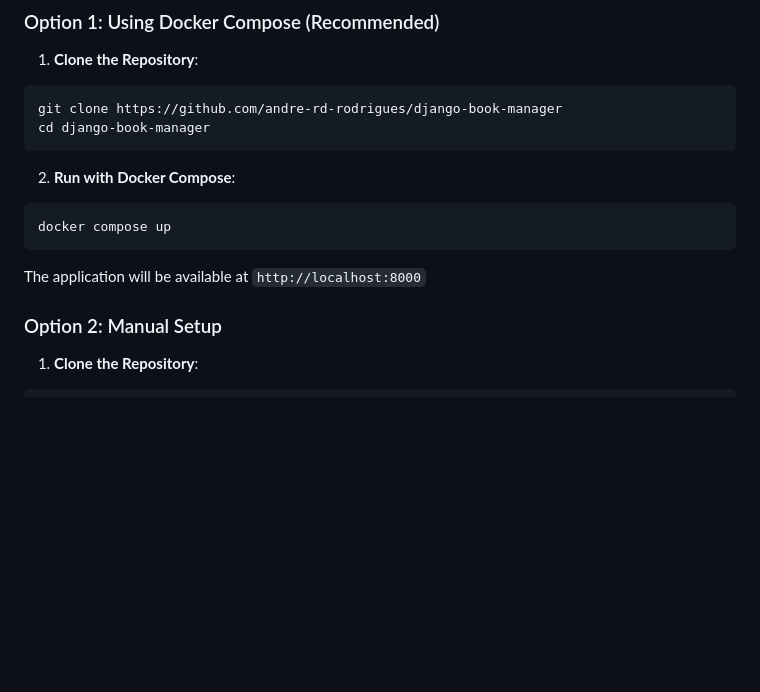
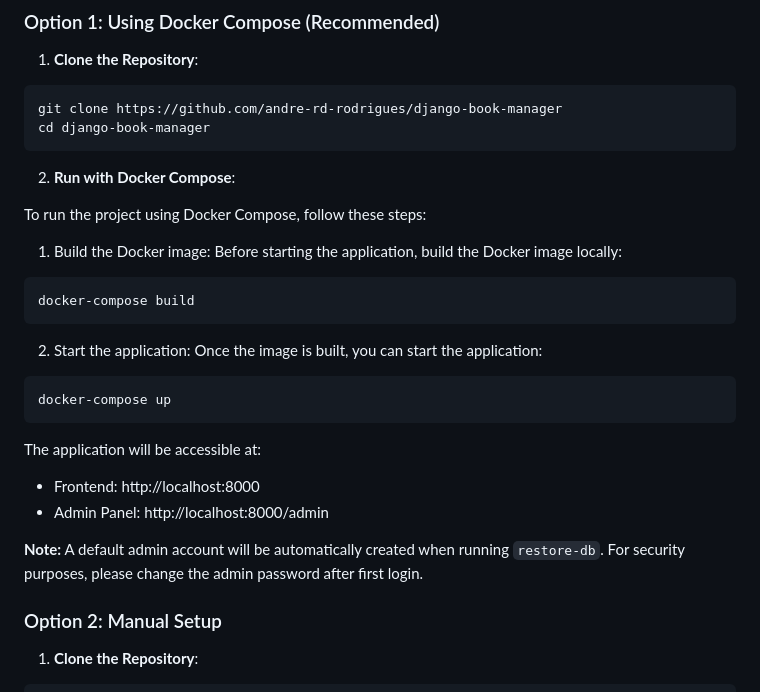
Before and after one commit to andre-rd-rodrigues/django-book-manager, a Markdown page: README.md, the part around the change. GitHub-like rendering; blank space fills up the shorter version.

Commit message:
docs: improve readme

````diff
--- a/README.md
+++ b/README.md
@@ -102,11 +102,26 @@ cd django-book-manager
 
 2. **Run with Docker Compose**:
 
+To run the project using Docker Compose, follow these steps:
+
+1. Build the Docker image: Before starting the application, build the Docker image locally:
+
 ```bash
-docker compose up
+docker-compose build
 ```
 
-The application will be available at `http://localhost:8000`
+2. Start the application: Once the image is built, you can start the application:
+
+```bash
+docker-compose up
+```
+
+The application will be accessible at:
+
+- Frontend: http://localhost:8000
+- Admin Panel: http://localhost:8000/admin
+
+**Note:** A default admin account will be automatically created when running `restore-db`. For security purposes, please change the admin password after first login.
 
 ### Option 2: Manual Setup
 
````
